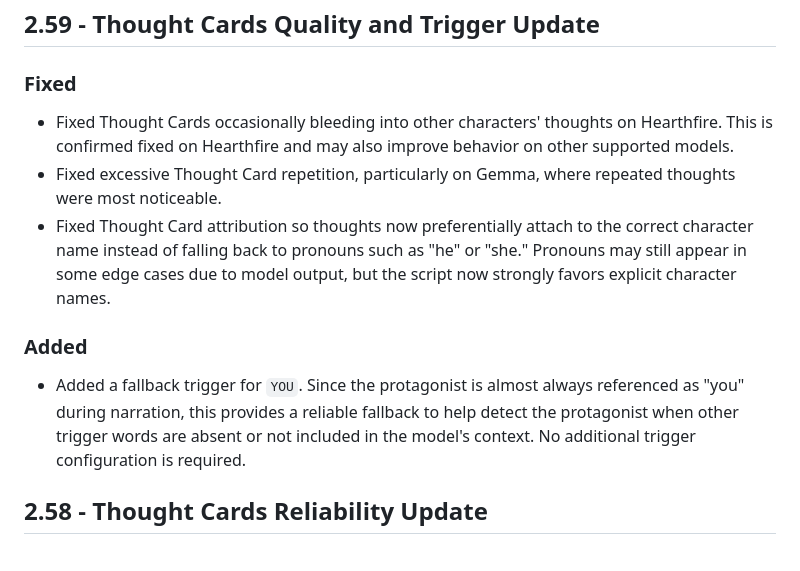
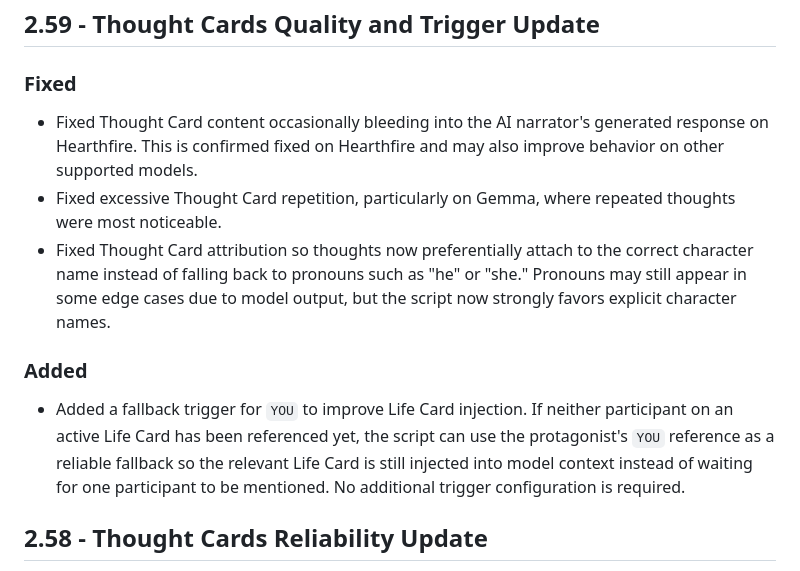
Before and after one commit to LivingNarratives/LivingCharacters, a Markdown page: CHANGELOG.md, the part around the change. Rendered like a GitHub page.

```diff
--- a/CHANGELOG.md
+++ b/CHANGELOG.md
@@ -4,13 +4,13 @@
 
 ### Fixed
 
-- Fixed Thought Cards occasionally bleeding into other characters' thoughts on Hearthfire. This is confirmed fixed on Hearthfire and may also improve behavior on other supported models.
+- Fixed Thought Card content occasionally bleeding into the AI narrator's generated response on Hearthfire. This is confirmed fixed on Hearthfire and may also improve behavior on other supported models.
 - Fixed excessive Thought Card repetition, particularly on Gemma, where repeated thoughts were most noticeable.
 - Fixed Thought Card attribution so thoughts now preferentially attach to the correct character name instead of falling back to pronouns such as "he" or "she." Pronouns may still appear in some edge cases due to model output, but the script now strongly favors explicit character names.
 
 ### Added
 
-- Added a fallback trigger for `YOU`. Since the protagonist is almost always referenced as "you" during narration, this provides a reliable fallback to help detect the protagonist when other trigger words are absent or not included in the model's context. No additional trigger configuration is required.
+- Added a fallback trigger for `YOU` to improve Life Card injection. If neither participant on an active Life Card has been referenced yet, the script can use the protagonist's `YOU` reference as a reliable fallback so the relevant Life Card is still injected into model context instead of waiting for one participant to be mentioned. No additional trigger configuration is required.
 
 ## 2.58 - Thought Cards Reliability Update
 
```
Also changed, not shown: README.md (+2 -2 lines), configuration.md (+2 -2 lines).
